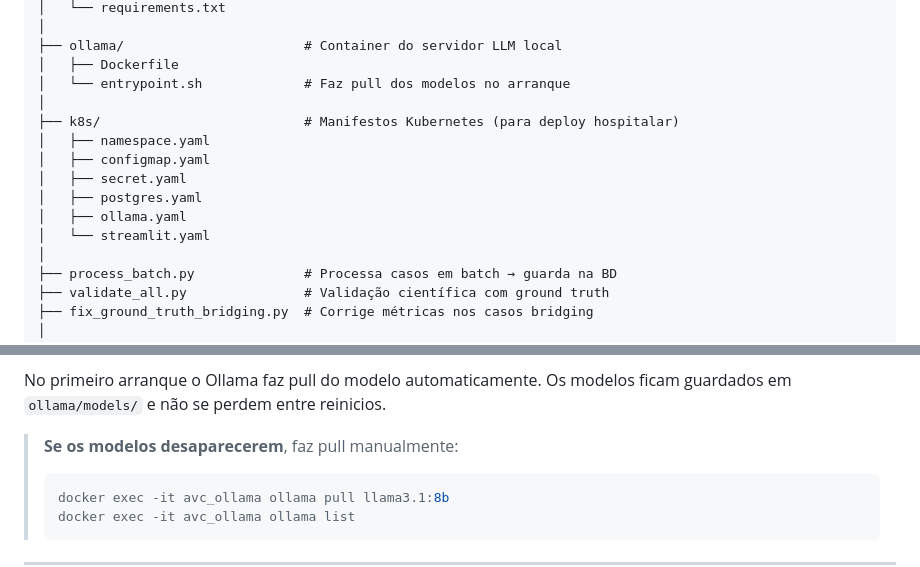
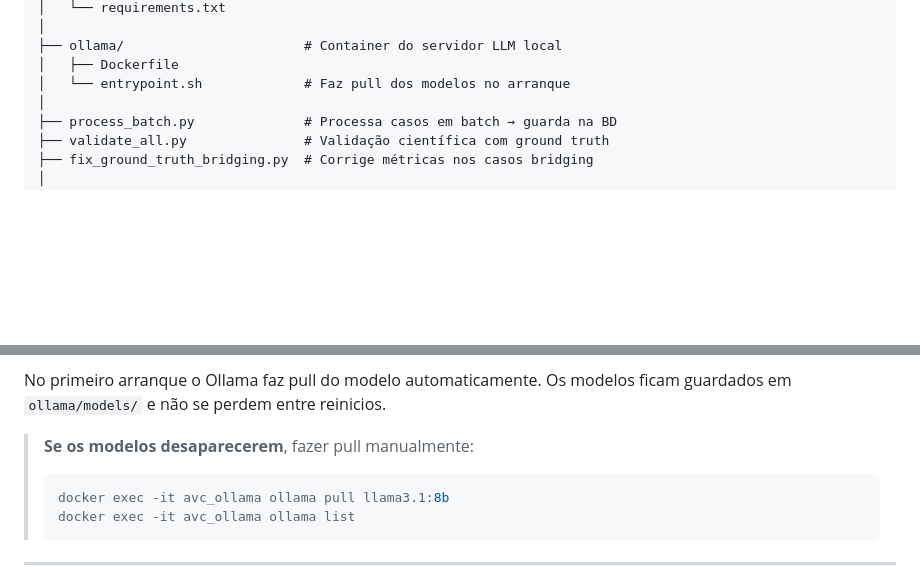
Before and after one commit to beatrizcastelo/avc-extraction, a Markdown page: README.md, 2 parts joined by grey strips. Drawn GitHub-style; blank space fills up the shorter version.

````diff
--- a/README.md
+++ b/README.md
@@ -68,14 +68,6 @@ avc-extraction/
 ├── ollama/                       # Container do servidor LLM local
 │   ├── Dockerfile
 │   └── entrypoint.sh             # Faz pull dos modelos no arranque
-│
-├── k8s/                          # Manifestos Kubernetes (para deploy hospitalar)
-│   ├── namespace.yaml
-│   ├── configmap.yaml
-│   ├── secret.yaml
-│   ├── postgres.yaml
-│   ├── ollama.yaml
-│   └── streamlit.yaml
 │
 ├── process_batch.py              # Processa casos em batch → guarda na BD
 ├── validate_all.py               # Validação científica com ground truth
@@ -153,7 +145,7 @@ docker-compose down
 
 No primeiro arranque o Ollama faz pull do modelo automaticamente. Os modelos ficam guardados em `ollama/models/` e não se perdem entre reinicios.
 
-> **Se os modelos desaparecerem**, faz pull manualmente:
+> **Se os modelos desaparecerem**, fazer pull manualmente:
 > ```bash
 > docker exec -it avc_ollama ollama pull llama3.1:8b
 > docker exec -it avc_ollama ollama list
````
